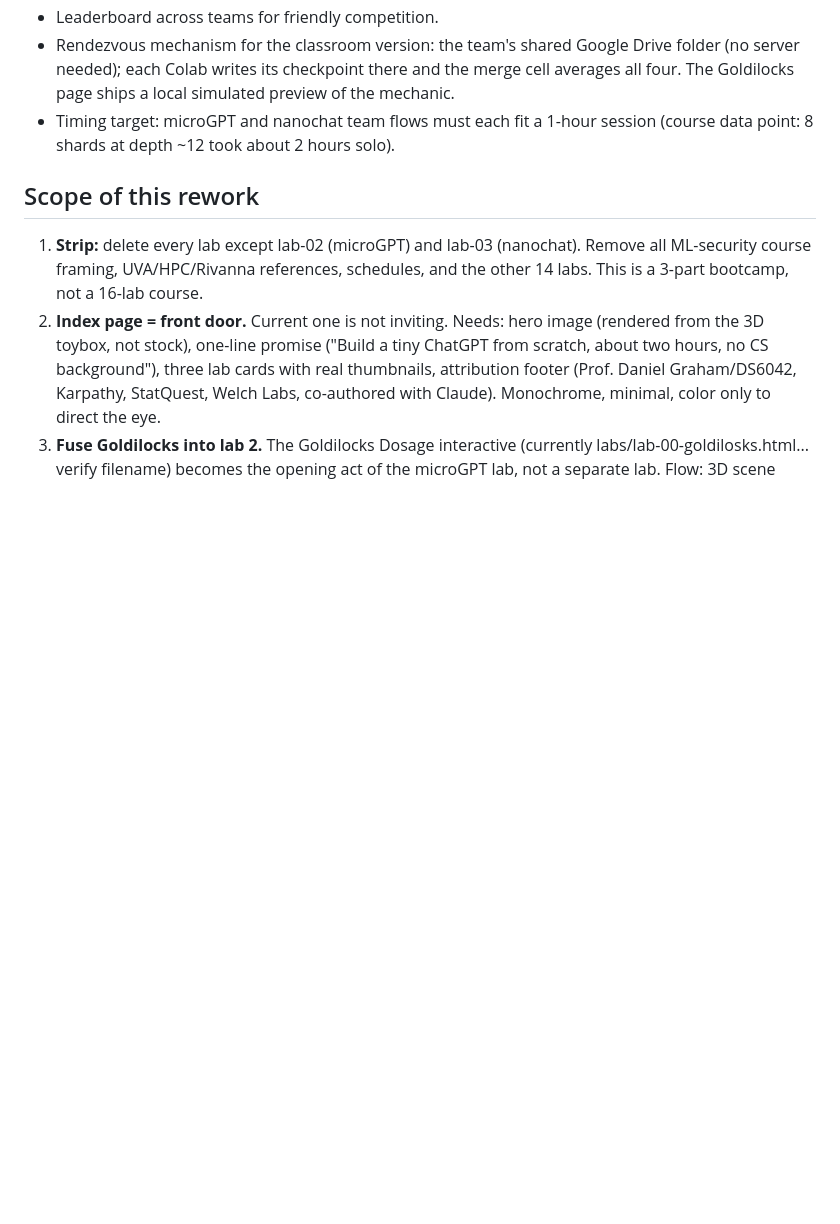
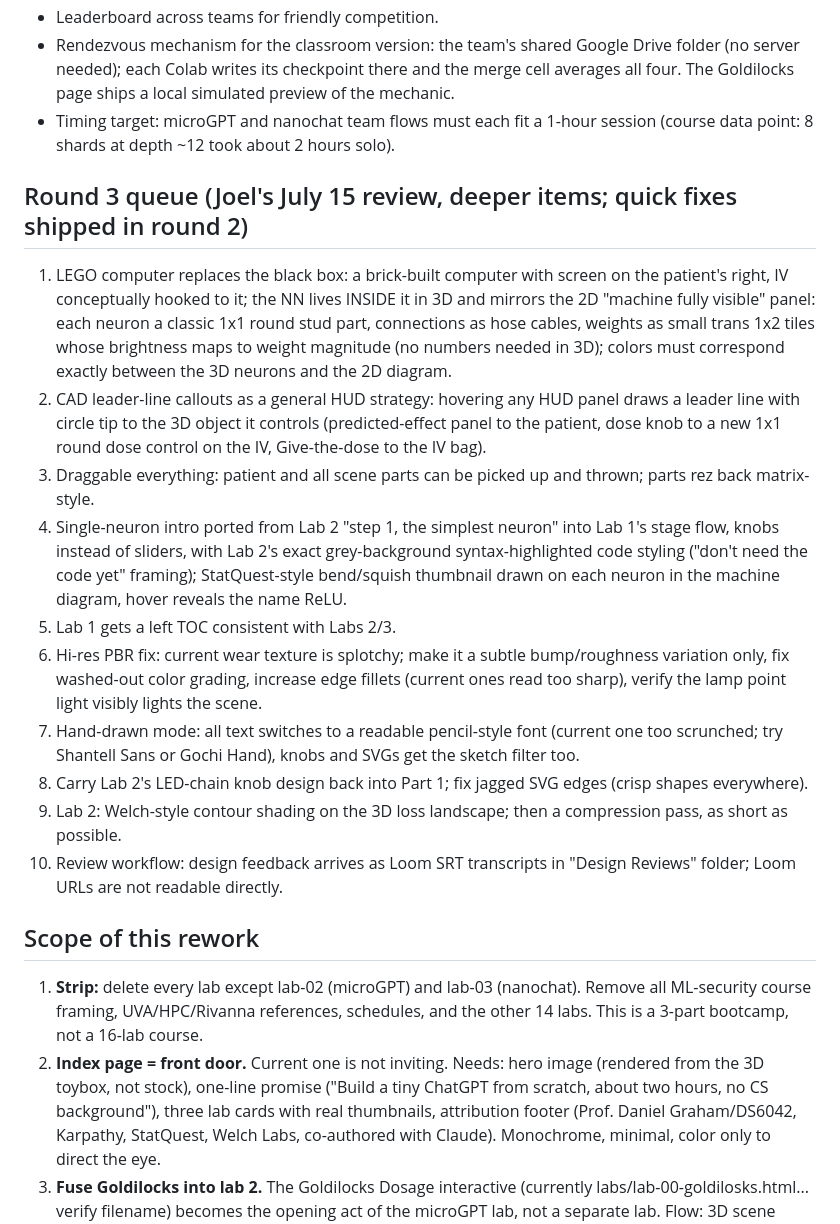
Before and after one commit to grassyhilltop/tiny-ai, a Markdown page: SPEC.md, the part around the change. Drawn GitHub-style; blank space fills up the shorter version.

Commit message:
SPEC: round 3 queue from July 15 design review (LEGO computer NN, leader-line callouts, single-neuron port, TOC, PBR and sketch-mode fixes)

```diff
--- a/SPEC.md
+++ b/SPEC.md
@@ -15,6 +15,19 @@ The signature mechanic of Tiny AI: a classroom trains ONE model together, the wa
 - Leaderboard across teams for friendly competition.
 - Rendezvous mechanism for the classroom version: the team's shared Google Drive folder (no server needed); each Colab writes its checkpoint there and the merge cell averages all four. The Goldilocks page ships a local simulated preview of the mechanic.
 - Timing target: microGPT and nanochat team flows must each fit a 1-hour session (course data point: 8 shards at depth ~12 took about 2 hours solo).
+
+
+## Round 3 queue (Joel's July 15 review, deeper items; quick fixes shipped in round 2)
+1. LEGO computer replaces the black box: a brick-built computer with screen on the patient's right, IV conceptually hooked to it; the NN lives INSIDE it in 3D and mirrors the 2D "machine fully visible" panel: each neuron a classic 1x1 round stud part, connections as hose cables, weights as small trans 1x2 tiles whose brightness maps to weight magnitude (no numbers needed in 3D); colors must correspond exactly between the 3D neurons and the 2D diagram.
+2. CAD leader-line callouts as a general HUD strategy: hovering any HUD panel draws a leader line with circle tip to the 3D object it controls (predicted-effect panel to the patient, dose knob to a new 1x1 round dose control on the IV, Give-the-dose to the IV bag).
+3. Draggable everything: patient and all scene parts can be picked up and thrown; parts rez back matrix-style.
+4. Single-neuron intro ported from Lab 2 "step 1, the simplest neuron" into Lab 1's stage flow, knobs instead of sliders, with Lab 2's exact grey-background syntax-highlighted code styling ("don't need the code yet" framing); StatQuest-style bend/squish thumbnail drawn on each neuron in the machine diagram, hover reveals the name ReLU.
+5. Lab 1 gets a left TOC consistent with Labs 2/3.
+6. Hi-res PBR fix: current wear texture is splotchy; make it a subtle bump/roughness variation only, fix washed-out color grading, increase edge fillets (current ones read too sharp), verify the lamp point light visibly lights the scene.
+7. Hand-drawn mode: all text switches to a readable pencil-style font (current one too scrunched; try Shantell Sans or Gochi Hand), knobs and SVGs get the sketch filter too.
+8. Carry Lab 2's LED-chain knob design back into Part 1; fix jagged SVG edges (crisp shapes everywhere).
+9. Lab 2: Welch-style contour shading on the 3D loss landscape; then a compression pass, as short as possible.
+10. Review workflow: design feedback arrives as Loom SRT transcripts in "Design Reviews" folder; Loom URLs are not readable directly.
 
 ## Scope of this rework
 1. **Strip:** delete every lab except lab-02 (microGPT) and lab-03 (nanochat). Remove all ML-security course framing, UVA/HPC/Rivanna references, schedules, and the other 14 labs. This is a 3-part bootcamp, not a 16-lab course.
```
